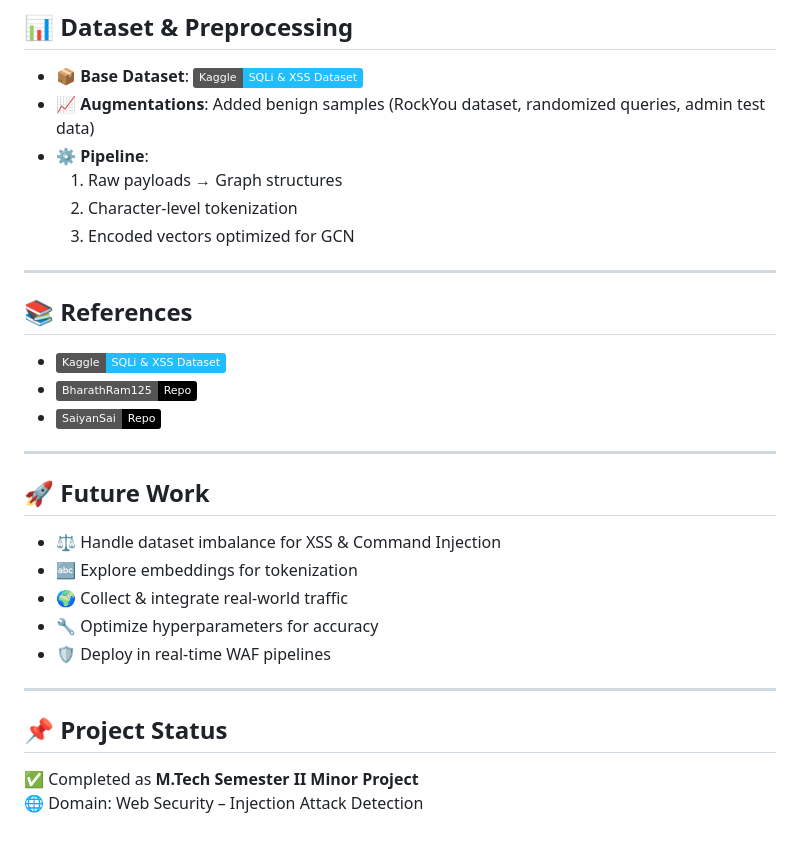
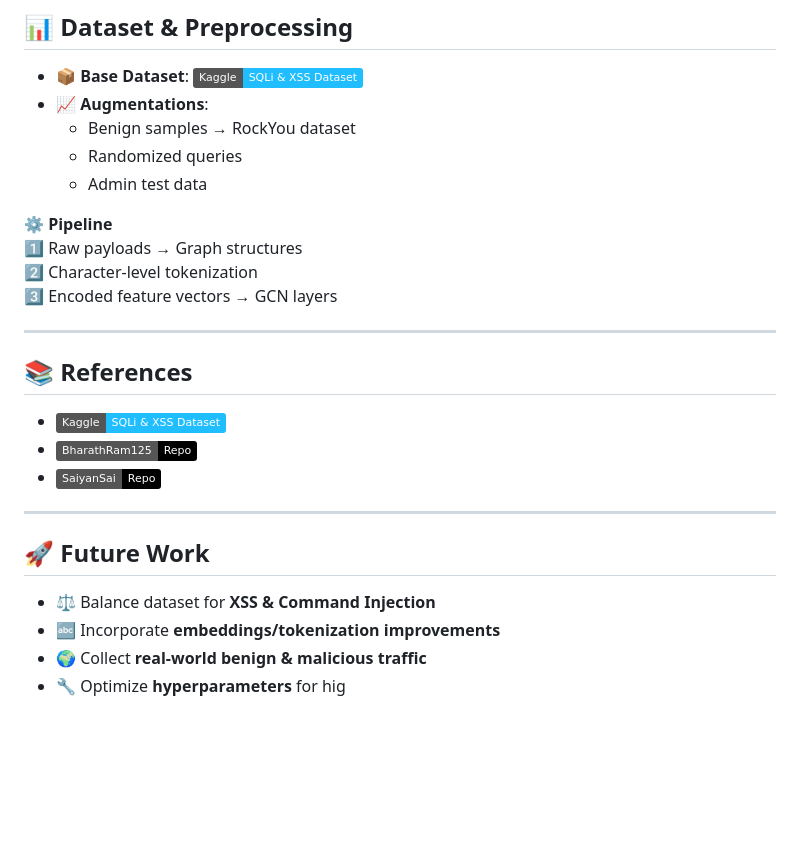
Before and after one commit to Karthikeyan1202/Web-Injection-Detector, a Markdown page: README.md, the part around one of its changes. GitHub-like rendering; badges without logos; blank space fills up the shorter version.

```diff
--- a/README.md
+++ b/README.md
@@ -47,11 +61,15 @@ By converting web payloads into **graph-based representations**, the system enab
 
 ## 📊 Dataset & Preprocessing
 - 📦 **Base Dataset**: [![Kaggle](https://img.shields.io/badge/Kaggle-SQLi%20%26%20XSS%20Dataset-20BEFF?logo=kaggle)](https://www.kaggle.com/datasets/alextrinity/sqli-xss-dataset)
-- 📈 **Augmentations**: Added benign samples (RockYou dataset, randomized queries, admin test data)
-- ⚙️ **Pipeline**:
-  1. Raw payloads → Graph structures
-  2. Character-level tokenization
-  3. Encoded vectors optimized for GCN
+- 📈 **Augmentations**:
+  - Benign samples → RockYou dataset
+  - Randomized queries
+  - Admin test data
+
+⚙️ **Pipeline**
+1️⃣ Raw payloads → Graph structures
+2️⃣ Character-level tokenization
+3️⃣ Encoded feature vectors → GCN layers
 
 ---
 
@@ -63,14 +81,7 @@ By converting web payloads into **graph-based representations**, the system enab
 ---
 
 ## 🚀 Future Work
-- ⚖️ Handle dataset imbalance for XSS & Command Injection
-- 🔤 Explore embeddings for tokenization
-- 🌍 Collect & integrate real-world traffic
-- 🔧 Optimize hyperparameters for accuracy
-- 🛡️ Deploy in real-time WAF pipelines
-
----
-
-## 📌 Project Status
-✅ Completed as **M.Tech Semester II Minor Project**
-🌐 Domain: Web Security – Injection Attack Detection
+- ⚖️ Balance dataset for **XSS & Command Injection**
+- 🔤 Incorporate **embeddings/tokenization improvements**
+- 🌍 Collect **real-world benign & malicious traffic**
+- 🔧 Optimize **hyperparameters** for hig
```
Also changed, not shown: other parts of README.md (+32 -18 lines).
